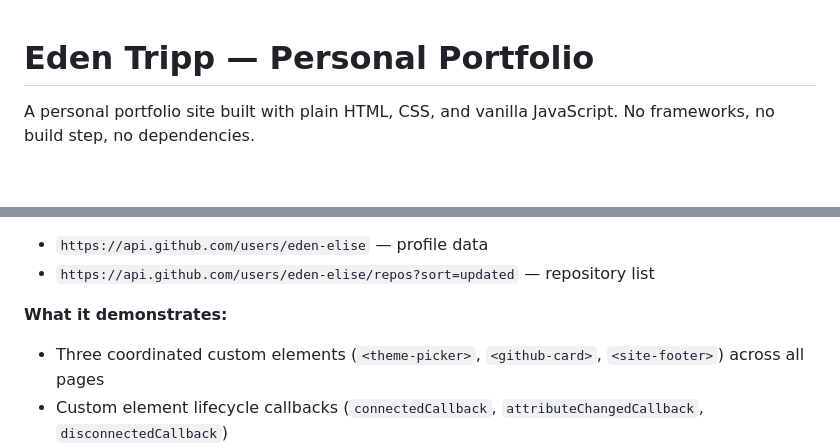
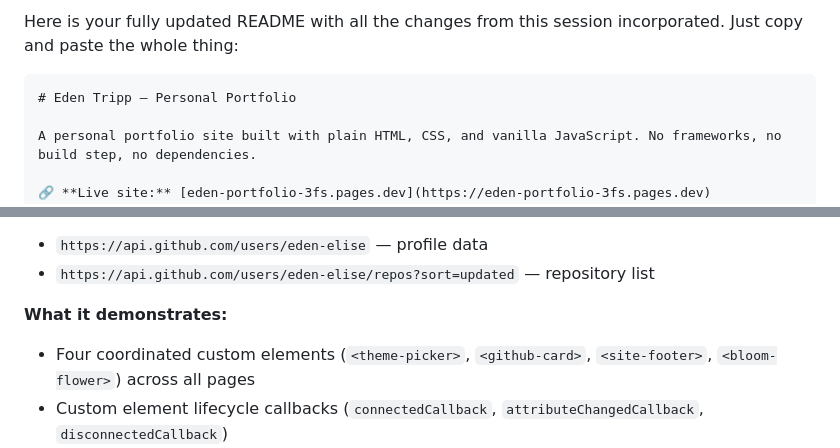
Before and after one commit to eden-elise/eden-portfolio, a Markdown page: README.md, 2 parts joined by grey strips. GitHub-like rendering; blank space fills up the shorter version.

````diff
--- a/README.md
+++ b/README.md
@@ -1,3 +1,6 @@
+Here is your fully updated README with all the changes from this session incorporated. Just copy and paste the whole thing:
+
+```markdown
 # Eden Tripp — Personal Portfolio
 
 A personal portfolio site built with plain HTML, CSS, and vanilla JavaScript. No frameworks, no build step, no dependencies.
@@ -111,7 +115,7 @@ eden-portfolio/
 - `https://api.github.com/users/eden-elise/repos?sort=updated` — repository list
 
 **What it demonstrates:**
-- Three coordinated custom elements (`<theme-picker>`, `<github-card>`, `<site-footer>`) across all pages
+- Four coordinated custom elements (`<theme-picker>`, `<github-card>`, `<site-footer>`, `<bloom-flower>`) across all pages
 - Custom element lifecycle callbacks (`connectedCallback`, `attributeChangedCallback`, `disconnectedCallback`)
 - Shadow DOM encapsulation with CSS custom properties inheriting through the boundary
 - `fetch` with `async/await` and `Promise.all` for parallel requests
````
Also changed, not shown: other parts of README.md (+11 -3 lines).
